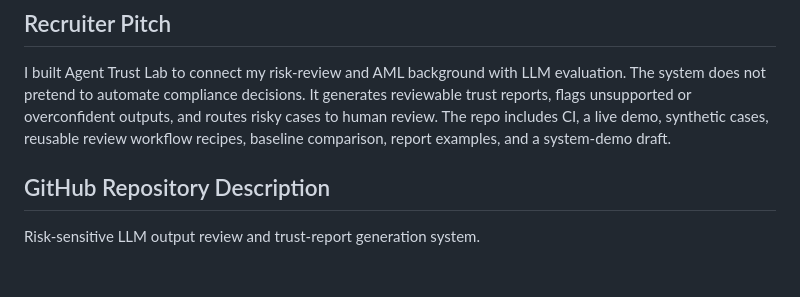
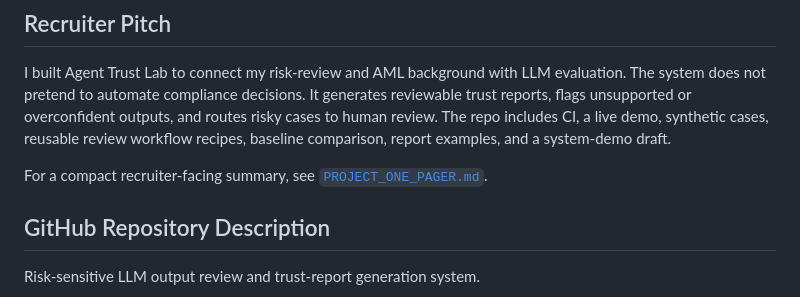
Before and after one commit to benben951/agent-trust-lab, a Markdown page: docs/OUTREACH_KIT.md, the part around the change. Drawn GitHub-style; blank space fills up the shorter version.

```diff
--- a/docs/OUTREACH_KIT.md
+++ b/docs/OUTREACH_KIT.md
@@ -28,6 +28,9 @@ generates reviewable trust reports, flags unsupported or overconfident outputs,
 and routes risky cases to human review. The repo includes CI, a live demo,
 synthetic cases, reusable review workflow recipes, baseline comparison, report
 examples, and a system-demo draft.
+
+For a compact recruiter-facing summary, see
+[`PROJECT_ONE_PAGER.md`](PROJECT_ONE_PAGER.md).
 
 ## GitHub Repository Description
 
```
Also changed, not shown: README.md (+1 -0 lines), docs/PROJECT_ONE_PAGER.md (added, +111 -0 lines).
